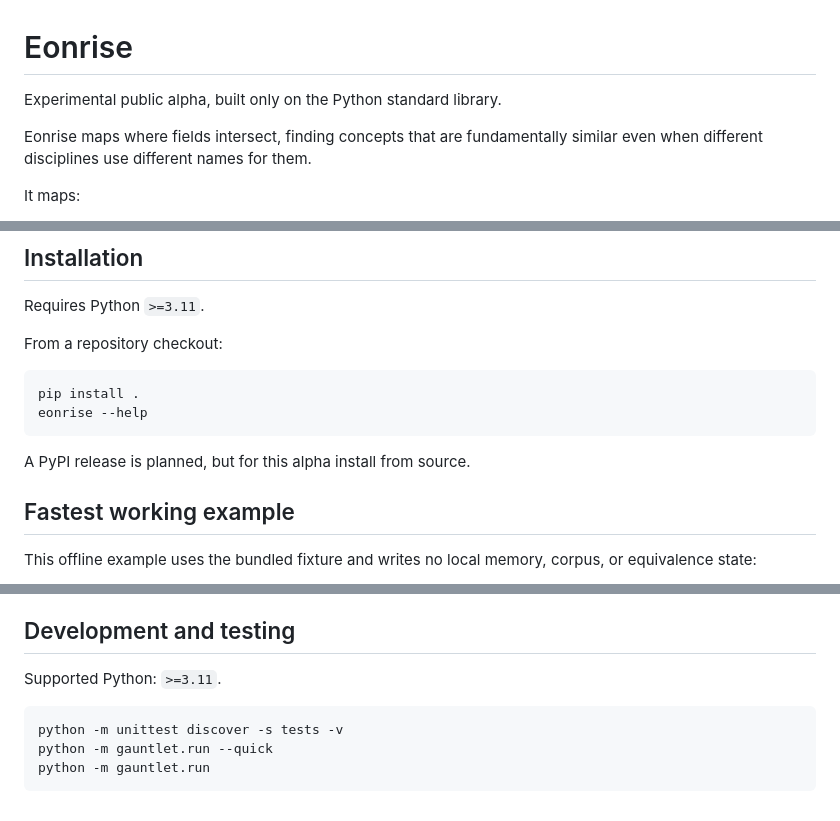
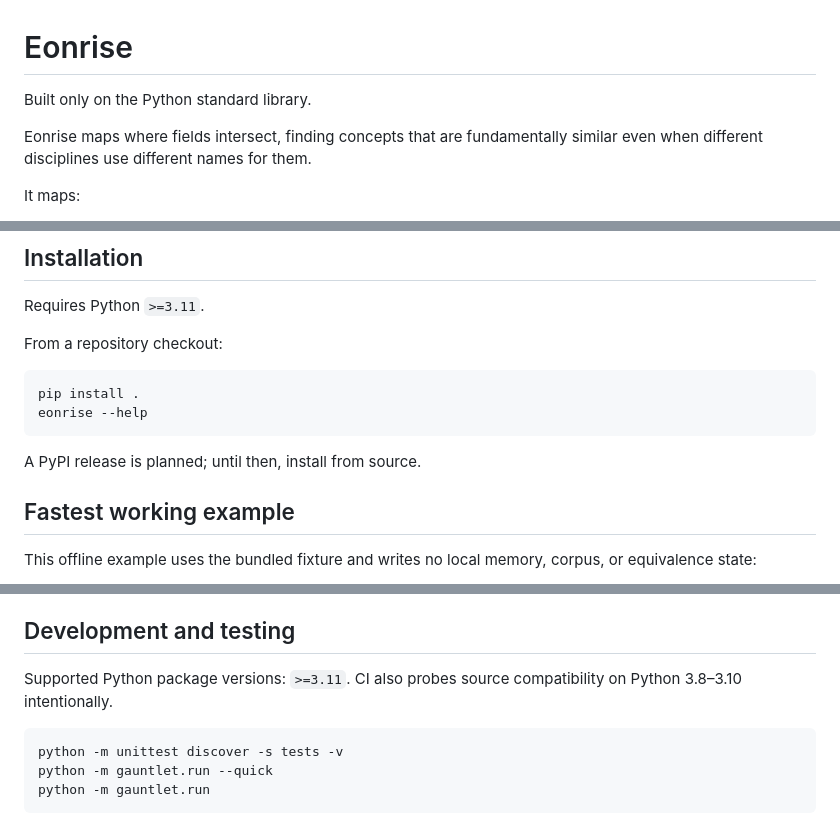
Before and after one commit to Superstos/Eonrise, a Markdown page: README.md, 3 parts joined by grey strips. Drawn GitHub-style.

Commit message:
docs: remove stale release-stage wording

````diff
--- a/README.md
+++ b/README.md
@@ -1,6 +1,6 @@
 # Eonrise
 
-Experimental public alpha, built only on the Python standard library.
+Built only on the Python standard library.
 
 Eonrise maps where fields intersect, finding concepts that are fundamentally similar even when different disciplines use different names for them.
 
@@ -27,7 +27,7 @@ pip install .
 eonrise --help
 ```
 
-A PyPI release is planned, but for this alpha install from source.
+A PyPI release is planned; until then, install from source.
 
 ## Fastest working example
 
@@ -131,7 +131,7 @@ python -m ontology_router.equivalence_benchmark
 
 ## Development and testing
 
-Supported Python: `>=3.11`.
+Supported Python package versions: `>=3.11`. CI also probes source compatibility on Python 3.8–3.10 intentionally.
 
 ```bash
 python -m unittest discover -s tests -v
````
